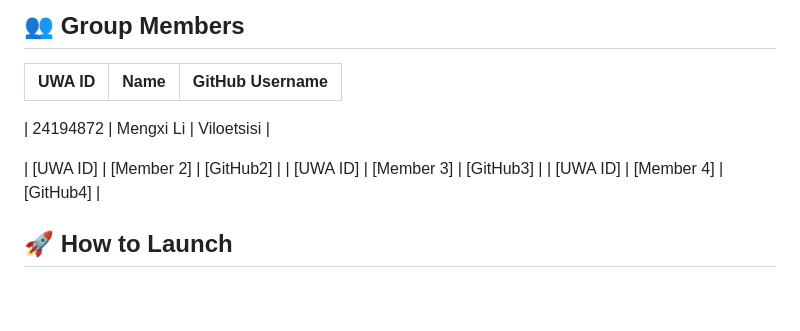
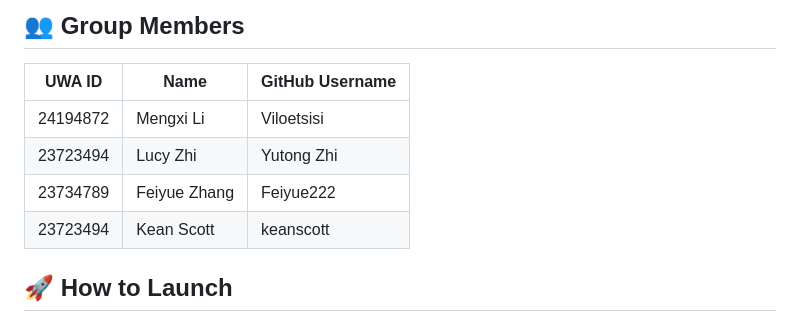
Before and after one commit to Viloetsisi/AgileWeb_group_project, a Markdown page: README.md, the part around the change. Rendered like a GitHub page; blank space fills up the shorter version.

```diff
--- a/README.md
+++ b/README.md
@@ -36,12 +36,10 @@ This application satisfies all required project criteria:
 
 | UWA ID     | Name           | GitHub Username |
 |------------|----------------|------------------|
-
 | 24194872   | Mengxi Li      | Viloetsisi       |
-
-| [UWA ID]   | [Member 2]     | [GitHub2]        |
-| [UWA ID]   | [Member 3]     | [GitHub3]        |
-| [UWA ID]   | [Member 4]     | [GitHub4]        |
+| 23723494   | Lucy Zhi       | Yutong Zhi       |
+| 23734789   | Feiyue Zhang   | Feiyue222        |
+| 23723494   | Kean Scott     | keanscott        |
 
 
 
```
